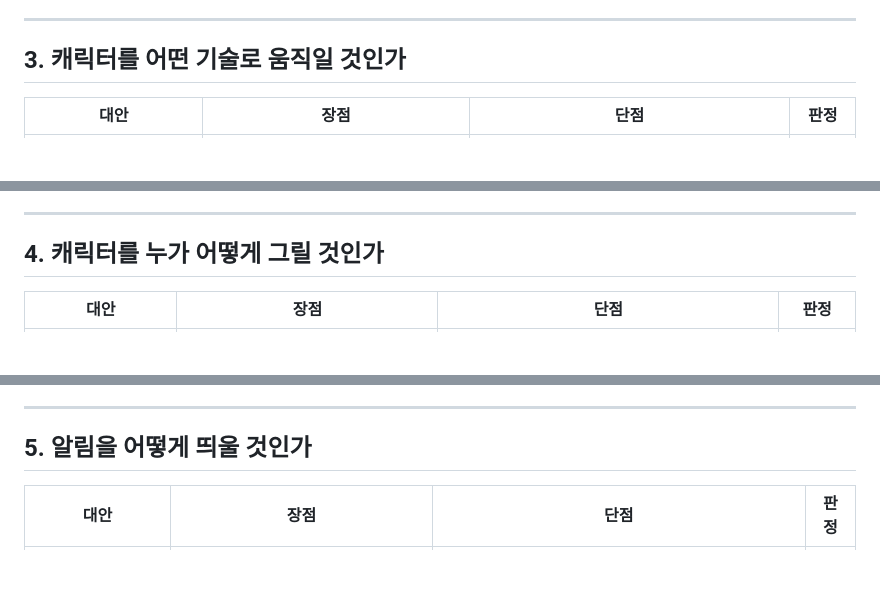
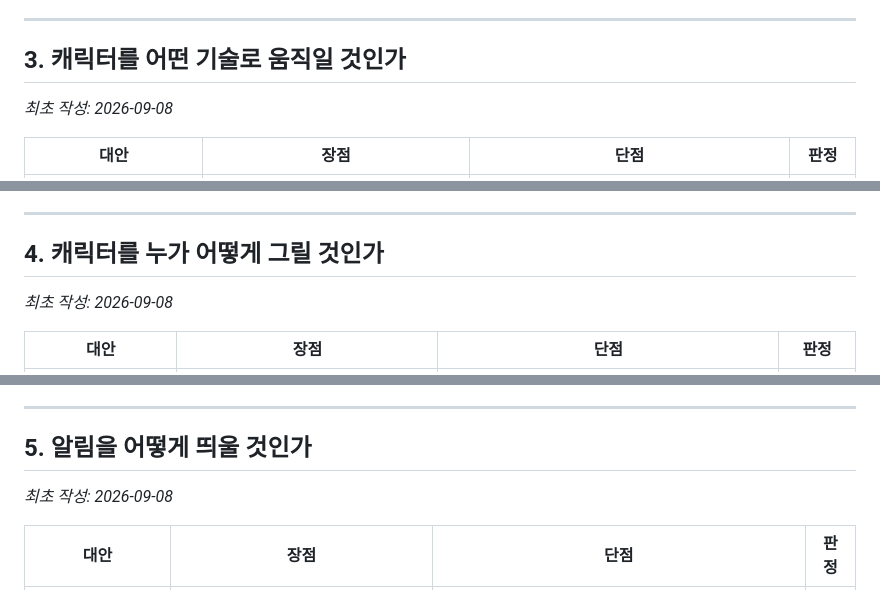
Before and after one commit to ganggangstone/hamstretch, a Markdown page: DECISIONS.md, 3 parts joined by grey strips. GitHub-like rendering; blank space fills up the shorter version.

```diff
--- a/DECISIONS.md
+++ b/DECISIONS.md
@@ -95,6 +99,8 @@
 ---
 
 ## 3. 캐릭터를 어떤 기술로 움직일 것인가
+
+*최초 작성: 2026-09-08*
 
 | 대안 | 장점 | 단점 | 판정 |
 |---|---|---|---|
@@ -111,6 +117,8 @@
 
 ## 4. 캐릭터를 누가 어떻게 그릴 것인가
 
+*최초 작성: 2026-09-08*
+
 | 대안 | 장점 | 단점 | 판정 |
 |---|---|---|---|
 | **코드로 픽셀 도트 작성** ✅ | AI가 직접 만들 수 있음, 즉시 반복 가능, 파일이 250바이트 | 정교한 그림은 한계 | **채택(임시)** |
@@ -125,6 +133,8 @@
 
 ## 5. 알림을 어떻게 띄울 것인가
 
+*최초 작성: 2026-09-08*
+
 | 대안 | 장점 | 단점 | 판정 |
 |---|---|---|---|
 | **자체 창 (우하단, 작게)** ✅ | 위치·모양·햄스터 연출을 전부 통제, 방해금지 모드에 안 막힘 | 직접 만들어야 함(다만 펫 창이 이미 있어 추가 비용 적음) | **채택** |
```
Also changed, not shown: other parts of DECISIONS.md (+40 -0 lines).
